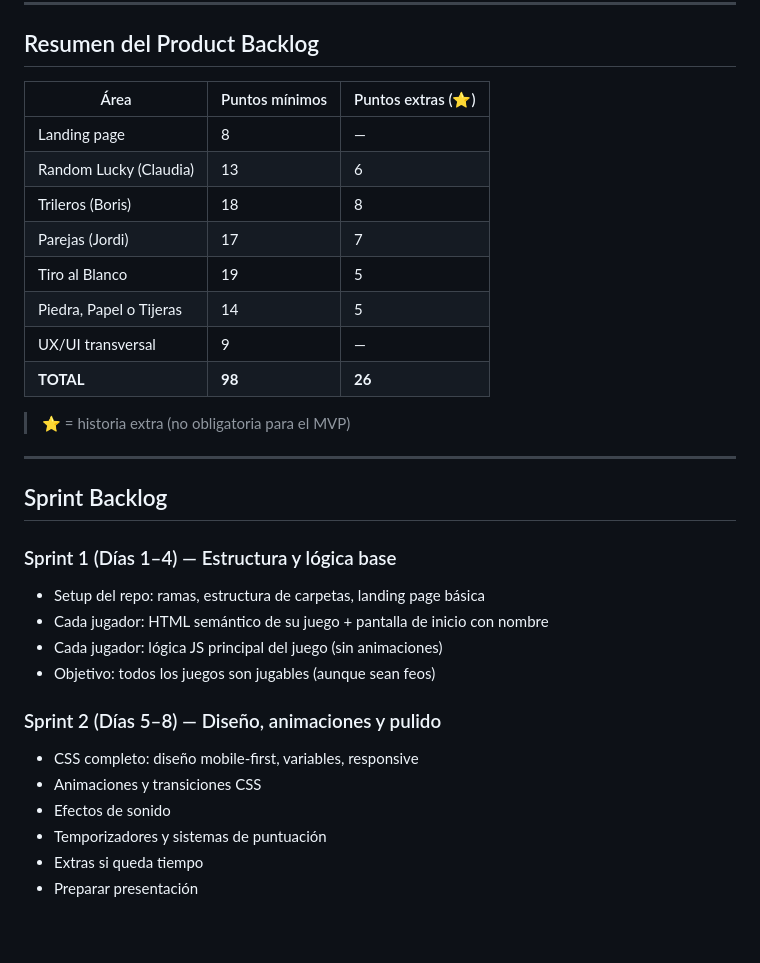
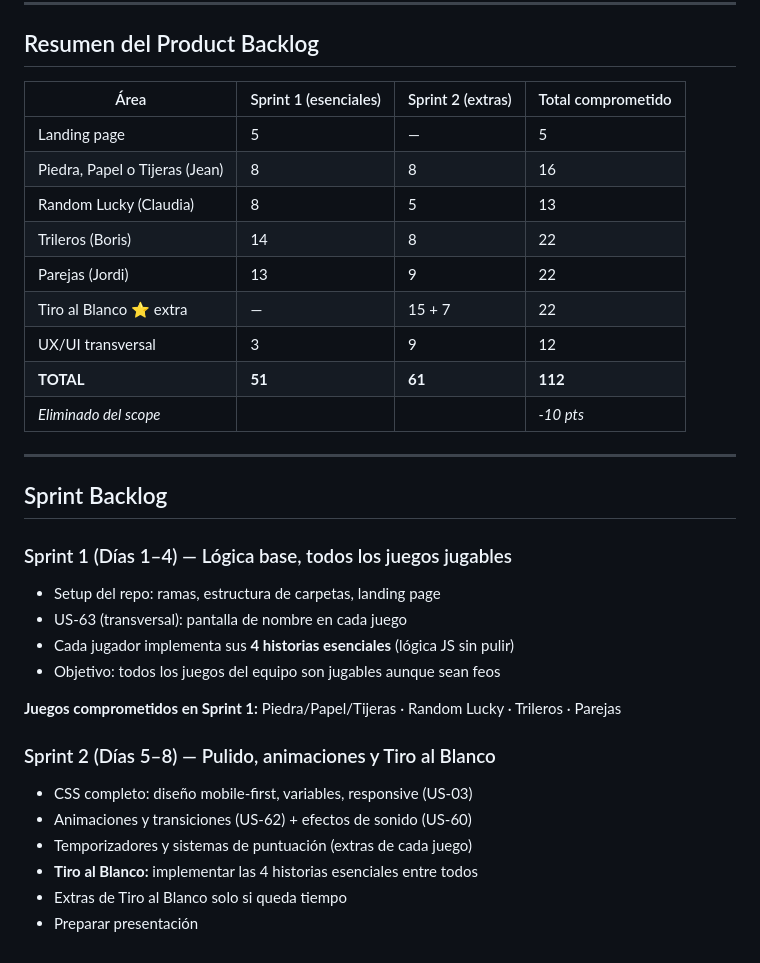
Before and after one commit to jolo743/carnivalweb, a Markdown page: docs/USER_STORIES.md, the part around one of its changes. GitHub-like rendering.

```diff
--- a/docs/USER_STORIES.md
+++ b/docs/USER_STORIES.md
@@ -110,33 +175,36 @@
 
 ## Resumen del Product Backlog
 
-| Área                      | Puntos mínimos | Puntos extras (⭐) |
-|---------------------------|---------------|-------------------|
-| Landing page              | 8             | —                 |
-| Random Lucky (Claudia)    | 13            | 6                 |
-| Trileros (Boris)          | 18            | 8                 |
-| Parejas (Jordi)           | 17            | 7                 |
-| Tiro al Blanco            | 19            | 5                 |
-| Piedra, Papel o Tijeras   | 14            | 5                 |
-| UX/UI transversal         | 9             | —                 |
-| **TOTAL**                 | **98**        | **26**            |
-
-> ⭐ = historia extra (no obligatoria para el MVP)
+| Área | Sprint 1 (esenciales) | Sprint 2 (extras) | Total comprometido |
+|------|----------------------|-------------------|--------------------|
+| Landing page | 5 | — | 5 |
+| Piedra, Papel o Tijeras (Jean) | 8 | 8 | 16 |
+| Random Lucky (Claudia) | 8 | 5 | 13 |
+| Trileros (Boris) | 14 | 8 | 22 |
+| Parejas (Jordi) | 13 | 9 | 22 |
+| Tiro al Blanco ⭐ extra | — | 15 + 7 | 22 |
+| UX/UI transversal | 3 | 9 | 12 |
+| **TOTAL** | **51** | **61** | **112** |
+| *Eliminado del scope* | | | *-10 pts* |
 
 ---
 
 ## Sprint Backlog
 
-### Sprint 1 (Días 1–4) — Estructura y lógica base
-- Setup del repo: ramas, estructura de carpetas, landing page básica
-- Cada jugador: HTML semántico de su juego + pantalla de inicio con nombre
-- Cada jugador: lógica JS principal del juego (sin animaciones)
-- Objetivo: todos los juegos son jugables (aunque sean feos)
+### Sprint 1 (Días 1–4) — Lógica base, todos los juegos jugables
 
-### Sprint 2 (Días 5–8) — Diseño, animaciones y pulido
-- CSS completo: diseño mobile-first, variables, responsive
-- Animaciones y transiciones CSS
-- Efectos de sonido
-- Temporizadores y sistemas de puntuación
-- Extras si queda tiempo
+- Setup del repo: ramas, estructura de carpetas, landing page
+- US-63 (transversal): pantalla de nombre en cada juego
+- Cada jugador implementa sus **4 historias esenciales** (lógica JS sin pulir)
+- Objetivo: todos los juegos del equipo son jugables aunque sean feos
+
+**Juegos comprometidos en Sprint 1:** Piedra/Papel/Tijeras · Random Lucky · Trileros · Parejas
+
+### Sprint 2 (Días 5–8) — Pulido, animaciones y Tiro al Blanco
+
+- CSS completo: diseño mobile-first, variables, responsive (US-03)
+- Animaciones y transiciones (US-62) + efectos de sonido (US-60)
+- Temporizadores y sistemas de puntuación (extras de cada juego)
+- **Tiro al Blanco:** implementar las 4 historias esenciales entre todos
+- Extras de Tiro al Blanco solo si queda tiempo
 - Preparar presentación
```
Also changed, not shown: other parts of docs/USER_STORIES.md (+132 -67 lines), docs/PRODUCT_OWNER.md (added, +95 -0 lines).
